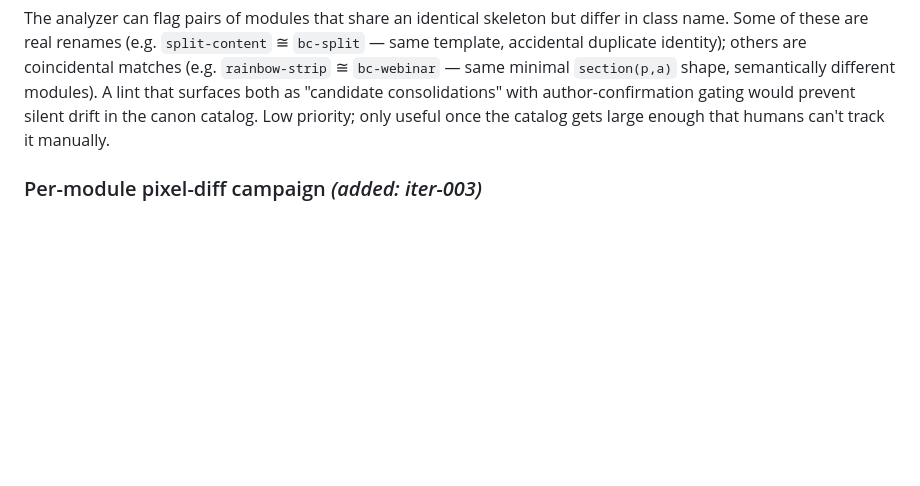
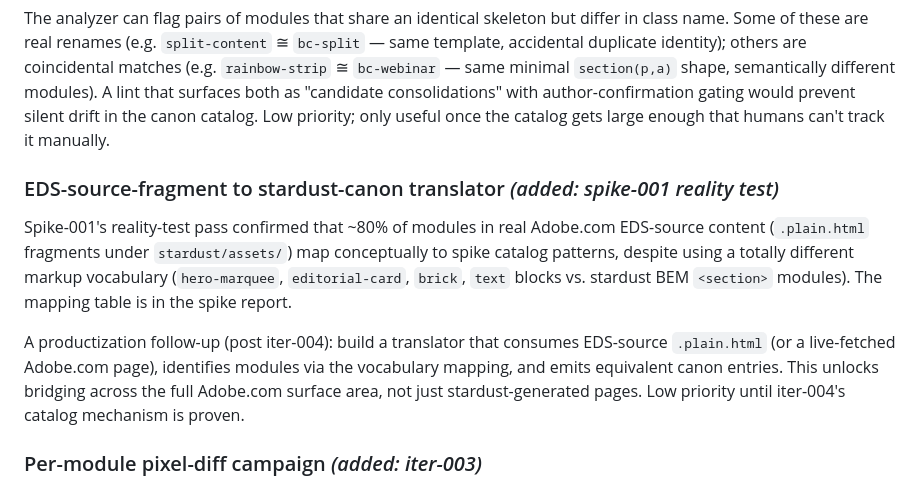
Before and after one commit to aemcoder/snowflake, a Markdown page: docs/snowflake/BACKLOG.md, the part around the change. Rendered like a GitHub page; blank space fills up the shorter version.

Commit message:
Spike 001: reality-test pass — catalog vs Adobe.com EDS source
Tested spike findings against 4 unseen .plain.html content fragments
in stardust/assets/ that are real Adobe.com EDS-source content
(NOT stardust output — different markup vocabulary).

Findings:
- ~80% of modules in the fragments map conceptually to spike catalog
  patterns (announce-carousel, hero-with-decorative-bg, acrobat-feature,
  rainbow-strip, section-header)
- Vocabulary translation table documented (EDS hero-marquee ↔ stardust
  hero family, editorial-card ↔ announce-card, brick ↔ acrobat-card,
  text accent-bar ↔ rainbow-strip)
- The 20% gap is in richer leaf structure (multiple stacked pictures
  per brick, h1+h2+p hero) — same conceptual modules, more complex
  inner content
- The strongest spike finding (*-final-cta family with prefix
  substitution) is NOT directly testable from these fragments — none
  is a final-CTA module
- Honestly notes count discrepancy: user expected 17 HTML files in
  stardust/, found 15 unique (4 fragments × 2 copies + 7 pages)

Implications: the spike's catalog patterns are not stardust-specific
artifacts — they appear in Adobe.com's actual production EDS content
in a different vocabulary. The within-site scaling claim is reinforced.

BACKLOG addition:
- "EDS-source-fragment to stardust-canon translator" as a longer-term
  productization tool, post iter-004

```diff
--- a/docs/snowflake/BACKLOG.md
+++ b/docs/snowflake/BACKLOG.md
@@ -138,6 +138,12 @@ Spike-001 confirmed that 4 different BEM prefixes (`llm-`, `bc-`, `aem-final-cta
 
 The analyzer can flag pairs of modules that share an identical skeleton but differ in class name. Some of these are real renames (e.g. `split-content` ≅ `bc-split` — same template, accidental duplicate identity); others are coincidental matches (e.g. `rainbow-strip` ≅ `bc-webinar` — same minimal `section(p,a)` shape, semantically different modules). A lint that surfaces both as "candidate consolidations" with author-confirmation gating would prevent silent drift in the canon catalog. Low priority; only useful once the catalog gets large enough that humans can't track it manually.
 
+### EDS-source-fragment to stardust-canon translator *(added: spike-001 reality test)*
+
+Spike-001's reality-test pass confirmed that ~80% of modules in real Adobe.com EDS-source content (`.plain.html` fragments under `stardust/assets/`) map conceptually to spike catalog patterns, despite using a totally different markup vocabulary (`hero-marquee`, `editorial-card`, `brick`, `text` blocks vs. stardust BEM `<section>` modules). The mapping table is in the spike report.
+
+A productization follow-up (post iter-004): build a translator that consumes EDS-source `.plain.html` (or a live-fetched Adobe.com page), identifies modules via the vocabulary mapping, and emits equivalent canon entries. This unlocks bridging across the full Adobe.com surface area, not just stardust-generated pages. Low priority until iter-004's catalog mechanism is proven.
+
 ### Per-module pixel-diff campaign *(added: iter-003)*
 
 Iter-003's deployed pages have full-page pixel diffs of 25–42% vs the original stardust HTML (vs 0.5–1.5% noise floor). Most of the diff is small per-module spacing/alignment deltas that accumulate down the page. A focused campaign:
```
Also changed, not shown: 1 other file.
